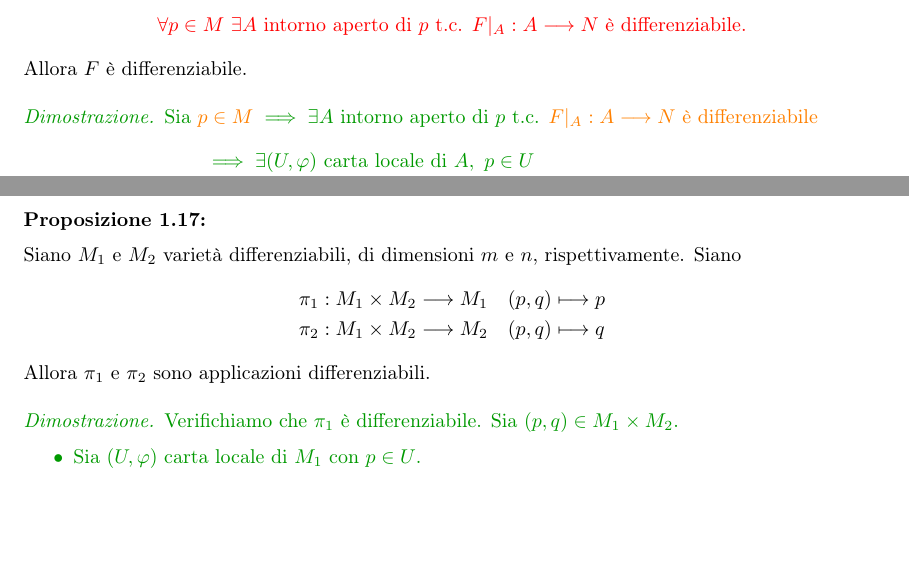
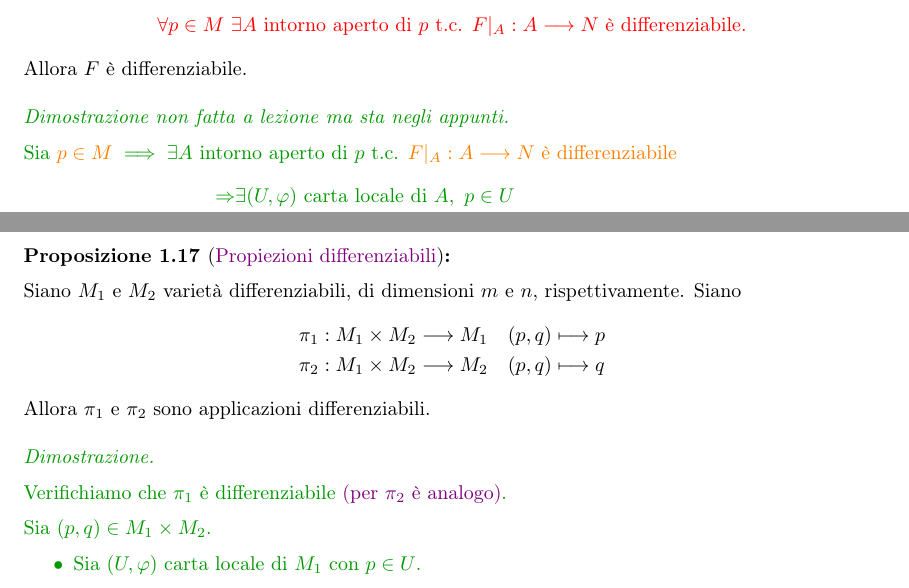
Before and after one commit to Nutontrante/Introduzione-alle-varieta-differenziabili, a LaTeX document (main.tex, which reads Varieta differenziabili.tex): two parts of pages 43 and 45 of 48 before the commit and two parts of pages 43 and 45 of 49 after it, joined at a grey line, cut so that both start at the same text, the shorter picture padded with empty space. Compiled offline with pdfLaTeX.

Commit message:
Ascoltata tutta lezione 15 Dileo

```diff
--- a/Varieta differenziabili.tex
+++ b/Varieta differenziabili.tex
@@ -1953,12 +1954,14 @@
         Allora $F$ è differenziabile.
         \end{proposizione}
 
-        \begin{proof}
+        \begin{proof}[Dimostrazione non fatta a lezione ma sta negli appunti]
+        \mbox{}
+
         Sia $\textcolor{orange}{p \in M} \implies \exists A$ intorno aperto di $p$ t.c. $\textcolor{orange}{F|_A : A \longrightarrow N \text{ è differenziabile}}$
         \begin{align*}
-        &\implies \exists (U, \varphi) \text{ carta locale di } A, \ p \in U \\
-        &\phantom{\implies{}} \exists (V, \psi) \text{ carta locale di } N, \ F(U) \subset V \\
-        &\phantom{\implies{}} \text{t.c. } \psi \circ F|_A \circ \varphi^{-1} : \varphi(U) \longrightarrow \psi(V) \text{ è differenziabile.}
+        \Rightarrow & \exists (U, \varphi) \text{ carta locale di } A, \ p \in U \\
+        &\exists (V, \psi) \text{ carta locale di } N, \ F(U) \subset V \\
+        &\text{t.c. } \psi \circ F|_A \circ \varphi^{-1} : \varphi(U) \longrightarrow \psi(V) \text{ è differenziabile.}
         \end{align*}
         $(U, \varphi)$ è anche carta locale di $M$ e $\psi \circ F \circ \varphi^{-1} : \varphi(U) \longrightarrow \psi(V)$ è differenziabile.
         \end{proof}
@@ -1981,7 +1990,8 @@
         \end{enumerate}
         \end{esempio}
         \newpage
-        \begin{proposizione}
+        \begin{proposizione}[\textcolor{violet}{Propiezioni differenziabili}]
+        \label{prop:proiezioni-prodotto-differenziabili}
         \mbox{}
 
         Siano $M_1$ e $M_2$ varietà differenziabili, di dimensioni $m$ e $n$, rispettivamente. Siano
@@ -1993,12 +2003,18 @@
         \end{proposizione}
 
         \begin{proof}
-        Verifichiamo che $\pi_1$ è differenziabile. Sia $(p,q) \in M_1 \times M_2$.
+        \mbox{}
+
+        Verifichiamo che $\pi_1$ è differenziabile \textcolor{violet}{(per $\pi_2$ è analogo)}.
+
+        Sia $(p,q) \in M_1 \times M_2$.
         \begin{itemize}
             \item Sia $(U, \varphi)$ carta locale di $M_1$ con $p \in U$.
             \item Sia $(V, \psi)$ carta locale di $M_2$ con $q \in V$.
         \end{itemize}
-        Allora $(U \times V, \varphi \times \psi)$ è una carta locale di $M_1 \times M_2$ con $(p,q) \in U \times V$ e $\pi_1(U \times V) = U$. Considero la composizione
+        Allora $(U \times V, \varphi \times \psi)$ è una carta locale di $M_1 \times M_2$ con $(p,q) \in U \times V$ e $\pi_1(U \times V) = U$.
+
+        Considero la composizione
         \[
         \varphi \circ \pi_1 \circ (\varphi \times \psi)^{-1} : \varphi(U) \times \psi(V) \longrightarrow \varphi(U)
         \]
```
Also changed, not shown: main.pdf, Varieta differenziabili.tex (18 more changed lines).
